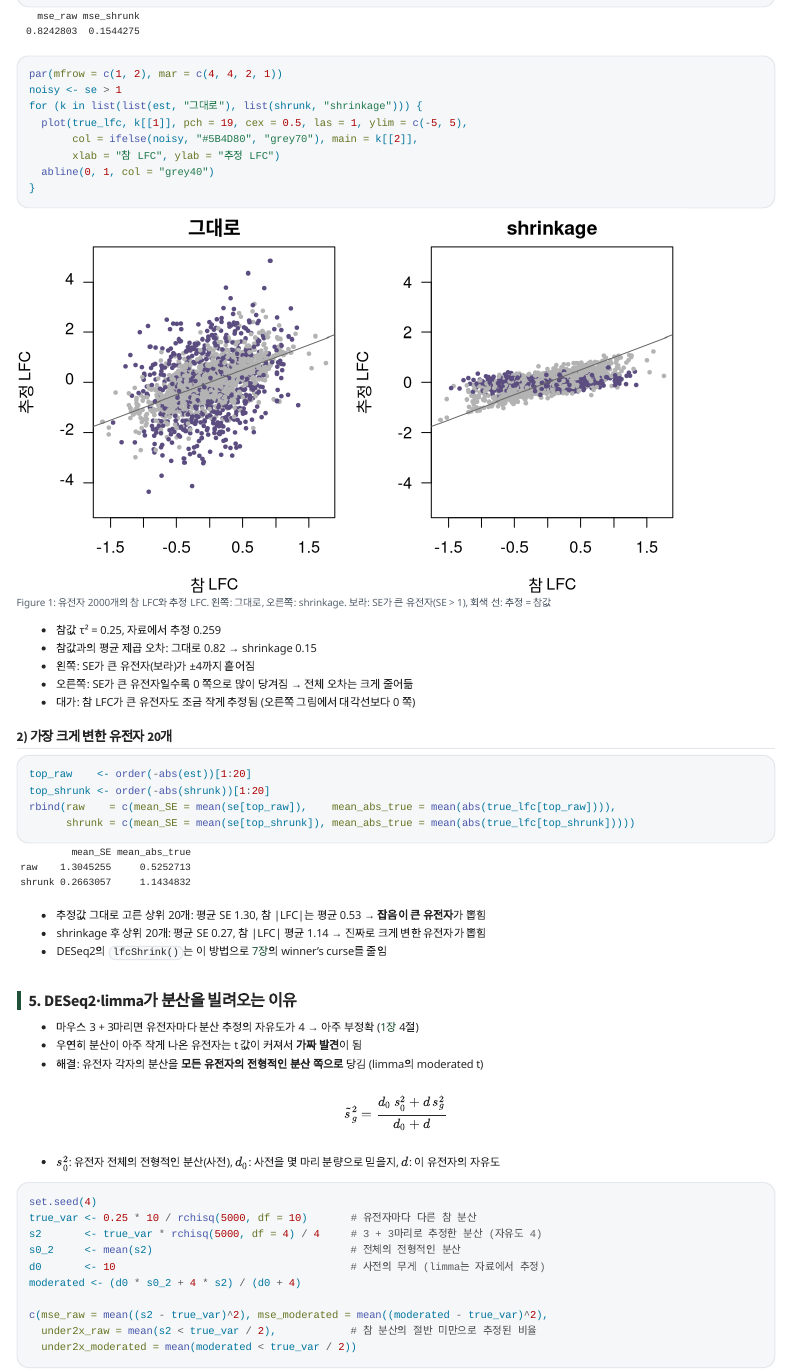
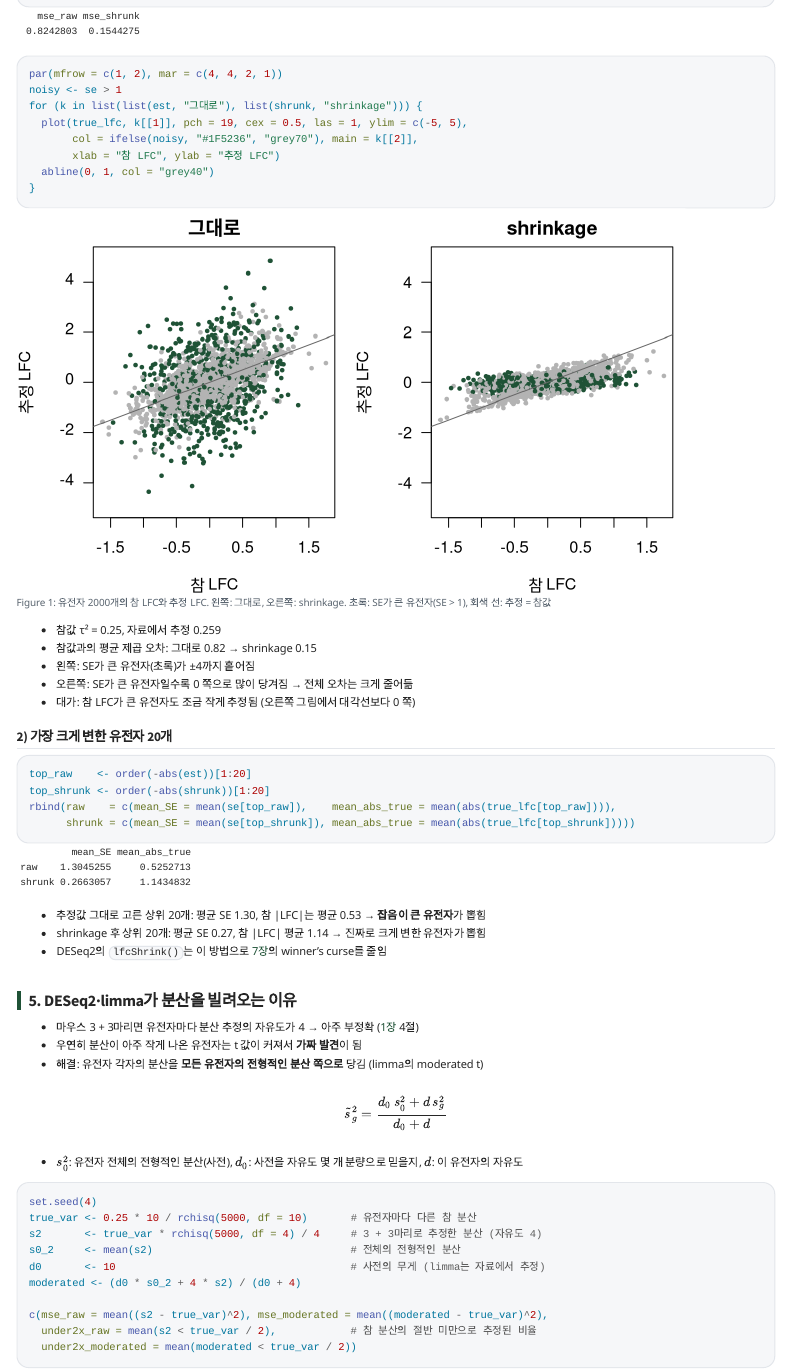
Before and after one commit to kkonoo/1_Basic_Statistics, a Quarto document (chapters/11_bayes_intro.qmd): the page in a window 1100 px wide, from 4650 px down. Rendered offline with R 4.5, knitr and Pandoc in place of Quarto, with nearby package versions; a font, style sheet, LaTeX package, included part or bibliography that could not be used is replaced or left out; menus at the side of the page are left out.

Commit message:
Ch 11: d0 is prior degrees of freedom, not mice; plot colour to Forest
Co-Authored-By: Claude Opus 5.5 <noreply@anthropic.com>
Claude-Session: https://claude.ai/code/session_013CY8u7UNbFFy8koqjyzntm

````diff
--- a/chapters/11_bayes_intro.qmd
+++ b/chapters/11_bayes_intro.qmd
@@ -169,13 +169,13 @@
 ```{r}
 #| label: fig-shrink
 #| dev: "png"
-#| fig-cap: "유전자 2000개의 참 LFC와 추정 LFC. 왼쪽: 그대로, 오른쪽: shrinkage. 보라: SE가 큰 유전자(SE > 1), 회색 선: 추정 = 참값"
+#| fig-cap: "유전자 2000개의 참 LFC와 추정 LFC. 왼쪽: 그대로, 오른쪽: shrinkage. 초록: SE가 큰 유전자(SE > 1), 회색 선: 추정 = 참값"
 #| fig-height: 4
 par(mfrow = c(1, 2), mar = c(4, 4, 2, 1))
 noisy <- se > 1
 for (k in list(list(est, "그대로"), list(shrunk, "shrinkage"))) {
   plot(true_lfc, k[[1]], pch = 19, cex = 0.5, las = 1, ylim = c(-5, 5),
-       col = ifelse(noisy, "#5B4D80", "grey70"), main = k[[2]],
+       col = ifelse(noisy, "#1F5236", "grey70"), main = k[[2]],
        xlab = "참 LFC", ylab = "추정 LFC")
   abline(0, 1, col = "grey40")
 }
````
Also changed, not shown: chapters/11_bayes_intro.qmd (4 more changed lines).
